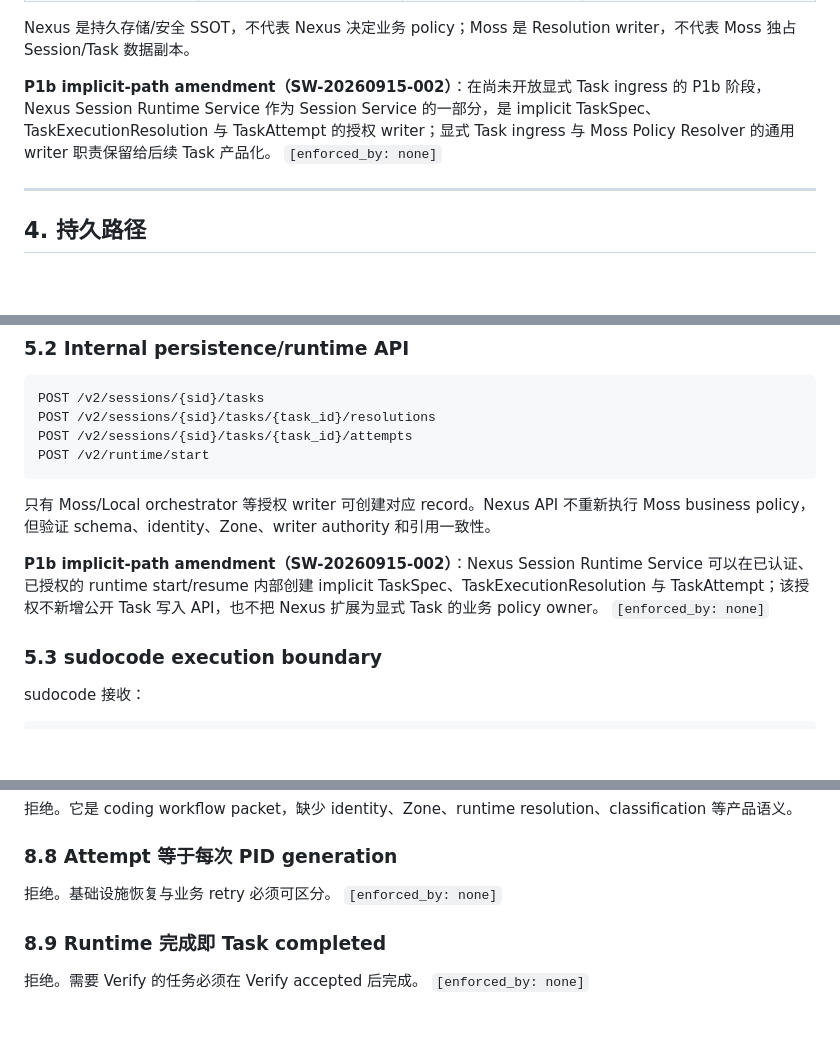
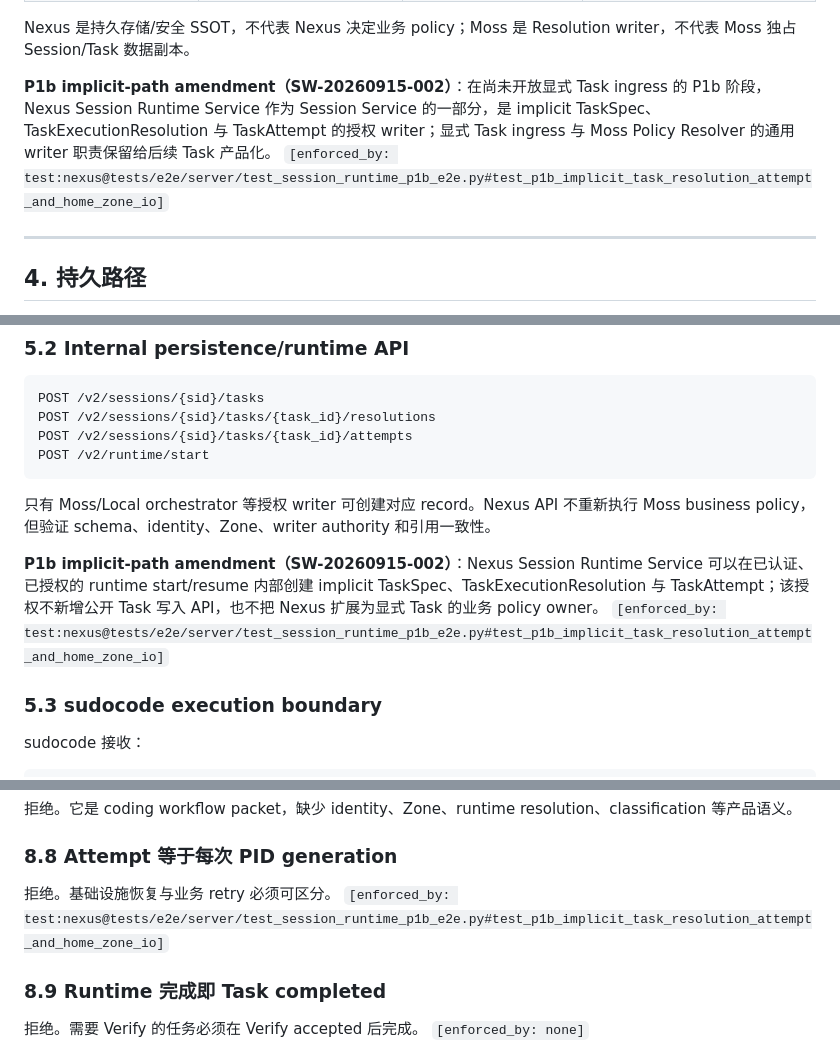
Before and after one commit to sudoprivacy/sudostack, a Markdown page: docs/adr/ADR-004-task-and-execution-resolution.md, 3 parts joined by grey strips. Rendered like a GitHub page; blank space fills up the shorter version.

```diff
--- a/docs/adr/ADR-004-task-and-execution-resolution.md
+++ b/docs/adr/ADR-004-task-and-execution-resolution.md
@@ -447,7 +447,7 @@ Runtime start：
 
 Nexus 是持久存储/安全 SSOT，不代表 Nexus 决定业务 policy；Moss 是 Resolution writer，不代表 Moss 独占 Session/Task 数据副本。
 
-**P1b implicit-path amendment（SW-20260915-002）**：在尚未开放显式 Task ingress 的 P1b 阶段，Nexus Session Runtime Service 作为 Session Service 的一部分，是 implicit TaskSpec、TaskExecutionResolution 与 TaskAttempt 的授权 writer；显式 Task ingress 与 Moss Policy Resolver 的通用 writer 职责保留给后续 Task 产品化。 `[enforced_by: none]`
+**P1b implicit-path amendment（SW-20260915-002）**：在尚未开放显式 Task ingress 的 P1b 阶段，Nexus Session Runtime Service 作为 Session Service 的一部分，是 implicit TaskSpec、TaskExecutionResolution 与 TaskAttempt 的授权 writer；显式 Task ingress 与 Moss Policy Resolver 的通用 writer 职责保留给后续 Task 产品化。 `[enforced_by: test:nexus@tests/e2e/server/test_session_runtime_p1b_e2e.py#test_p1b_implicit_task_resolution_attempt_and_home_zone_io]`
 
 ---
 
@@ -521,7 +521,7 @@ POST /v2/runtime/start
 
 只有 Moss/Local orchestrator 等授权 writer 可创建对应 record。Nexus API 不重新执行 Moss business policy，但验证 schema、identity、Zone、writer authority 和引用一致性。
 
-**P1b implicit-path amendment（SW-20260915-002）**：Nexus Session Runtime Service 可以在已认证、已授权的 runtime start/resume 内部创建 implicit TaskSpec、TaskExecutionResolution 与 TaskAttempt；该授权不新增公开 Task 写入 API，也不把 Nexus 扩展为显式 Task 的业务 policy owner。 `[enforced_by: none]`
+**P1b implicit-path amendment（SW-20260915-002）**：Nexus Session Runtime Service 可以在已认证、已授权的 runtime start/resume 内部创建 implicit TaskSpec、TaskExecutionResolution 与 TaskAttempt；该授权不新增公开 Task 写入 API，也不把 Nexus 扩展为显式 Task 的业务 policy owner。 `[enforced_by: test:nexus@tests/e2e/server/test_session_runtime_p1b_e2e.py#test_p1b_implicit_task_resolution_attempt_and_home_zone_io]`
 
 ### 5.3 sudocode execution boundary
 
@@ -664,7 +664,7 @@ sudocode：
 
 ### 8.8 Attempt 等于每次 PID generation
 
-拒绝。基础设施恢复与业务 retry 必须可区分。 `[enforced_by: none]`
+拒绝。基础设施恢复与业务 retry 必须可区分。 `[enforced_by: test:nexus@tests/e2e/server/test_session_runtime_p1b_e2e.py#test_p1b_implicit_task_resolution_attempt_and_home_zone_io]`
 
 ### 8.9 Runtime 完成即 Task completed
 
```
Also changed, not shown: other parts of docs/adr/ADR-004-task-and-execution-resolution.md (+6 -6 lines).
